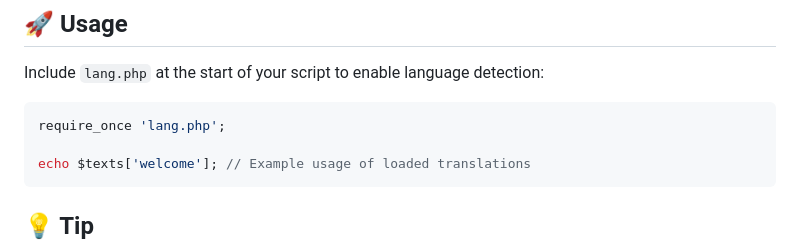
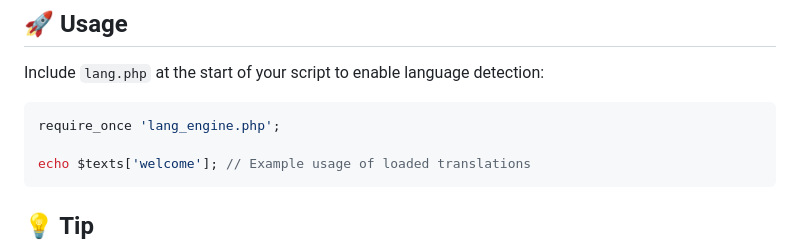
Before and after one commit to valikoshka1996/Auto-Multi-language-Localization-System, a Markdown page: README.md, the part around the change. Drawn GitHub-style.

````diff
--- a/README.md
+++ b/README.md
@@ -253,7 +253,7 @@ If `$service_mode` is `true`, all requests are redirected to `assets/maintace.ht
 Include `lang.php` at the start of your script to enable language detection:
 
 ```php
-require_once 'lang.php';
+require_once 'lang_engine.php';
 
 echo $texts['welcome']; // Example usage of loaded translations
 ```
````
